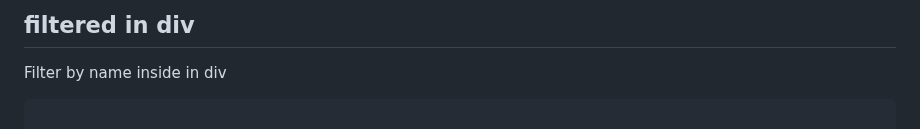
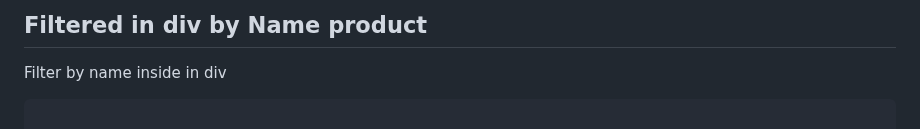
Before and after one commit to Gitart/Jscore, a Markdown page: filter/readme.md, the part around the change. Rendered like a GitHub page.

````diff
--- a/filter/readme.md
+++ b/filter/readme.md
@@ -1,4 +1,4 @@
-## filtered in div
+## Filtered in div by Name product
 Filter by name inside in div
 
 ```js
````
